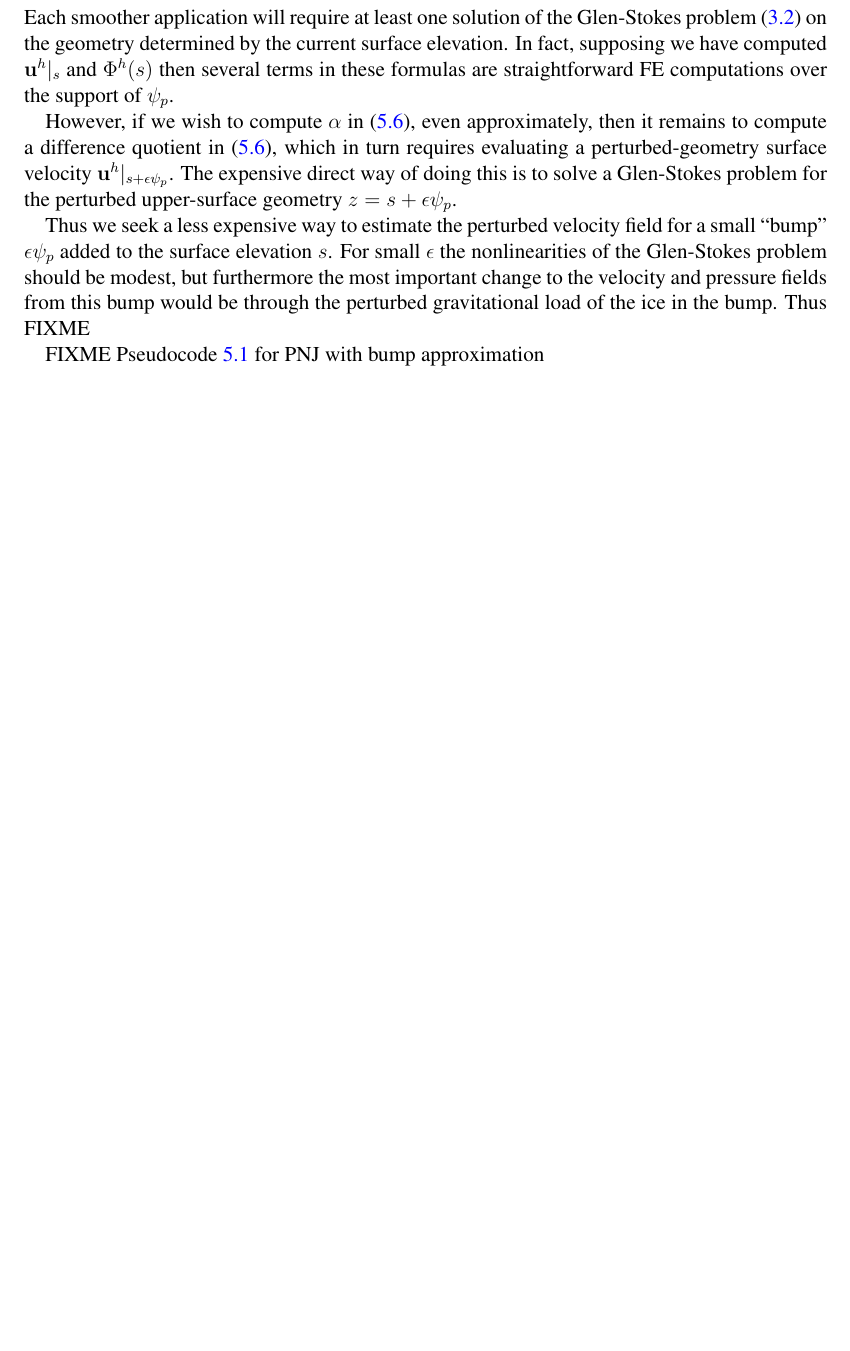
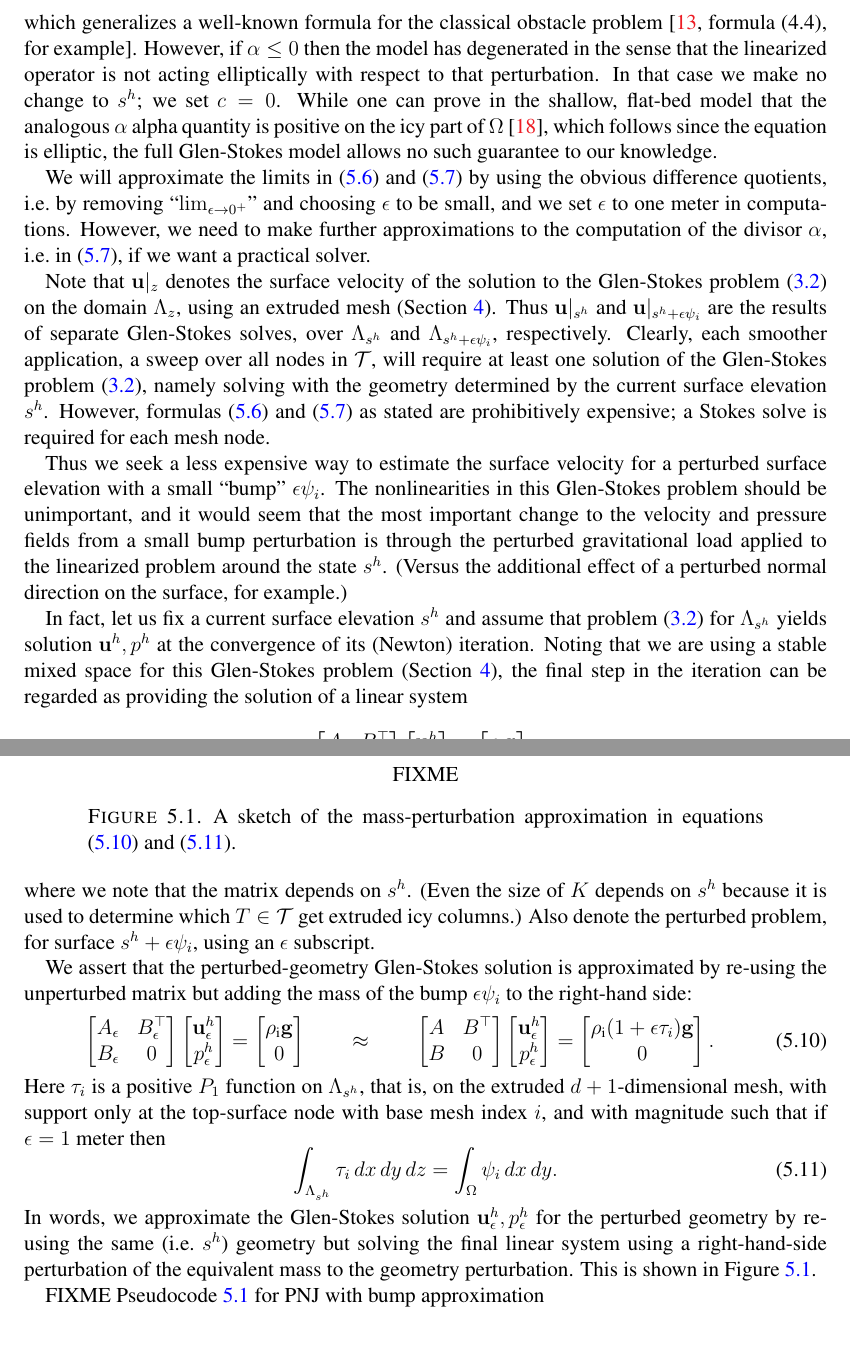
Before and after one commit to bueler/multilevel-stokes-geometry, a LaTeX paper (paper/msg.tex): part of page 12 of 15 before the commit and two parts of pages 12 and 13 of 16 after it, the two joined at a grey line, cut at the place of the change, the shorter picture padded with empty space. Compiled offline with pdfLaTeX.

Commit message:
Edits on smoother text.

```diff
--- a/paper/msg.tex
+++ b/paper/msg.tex
@@ -390,4 +396,2 @@ where
 \end{align}
-Each smoother application will require at least one solution of the Glen-Stokes problem \eqref{eq:glenstokesweak} on the geometry determined by the current surface elevation.  In fact, supposing we have computed $\bu^h|_s$ and $\Phi^h(s)$ then several terms in these formulas are straightforward FE computations over the support of $\psi_p$.
 
-However, if we wish to compute $\alpha$ in \eqref{eq:fepointwisealpha}, even approximately, then it remains to compute a difference quotient in \eqref{eq:fepointwisealpha}, which in turn requires evaluating a perturbed-geometry surface velocity $\bu^h|_{s+\eps \psi_p}$.  The expensive direct way of doing this is to solve a Glen-Stokes problem for the perturbed upper-surface geometry $z=s + \eps \psi_p$.
@@ -394,5 +402,45 @@ However, if we wish to compute $\alpha$ in \eqref{eq:fepointwisealpha}, even app
+which generalizes a well-known formula for the classical obstacle problem \cite[formula (4.4), for example]{GraeserKornhuber2009}.  However, if $\alpha\le 0$ then the model has degenerated in the sense that the linearized operator is not acting elliptically with respect to that perturbation.  In that case we make no change to $s^h$; we set $c=0$.  While one can prove in the shallow, flat-bed model that the analogous $\alpha$ alpha quantity is positive on the icy part of $\Omega$ \cite{JouvetBueler2012}, which follows since the equation is elliptic, the full Glen-Stokes model allows no such guarantee to our knowledge.
 
-Thus we seek a less expensive way to estimate the perturbed velocity field for a small ``bump'' $\eps\psi_p$ added to the surface elevation $s$.  For small $\eps$ the nonlinearities of the Glen-Stokes problem should be modest, but furthermore the most important change to the velocity and pressure fields from this bump would be through the perturbed gravitational load of the ice in the bump.  Thus FIXME
+We will approximate the limits in \eqref{eq:rhozero} and \eqref{eq:rholocalderiv} by using the obvious difference quotients, i.e.~by removing ``$\lim_{\eps\to 0^+}$'' and choosing $\eps$ to be small, and we set $\eps$ to one meter in computations.  However, we need to make further approximations to the computation of the divisor $\alpha$, i.e.~in \eqref{eq:rholocalderiv}, if we want a practical solver.
+
+Note that $\bu|_{z}$ denotes the surface velocity of the solution to the Glen-Stokes problem \eqref{eq:glenstokesweak} on the domain $\Lambda_{z}$, using an extruded mesh (Section \ref{sec:fe}).  Thus $\bu|_{s^h}$ and $\bu|_{s^h+\eps\psi_i}$ are the results of separate Glen-Stokes solves, over $\Lambda_{s^h}$ and $\Lambda_{s^h+\eps\psi_i}$, respectively.  Clearly, each smoother application, a sweep over all nodes in $\mathcal{T}$, will require at least one solution of the Glen-Stokes problem \eqref{eq:glenstokesweak}, namely solving with the geometry determined by the current surface elevation $s^h$.  However, formulas \eqref{eq:rhozero} and \eqref{eq:rholocalderiv} as stated are prohibitively expensive; a Stokes solve is required  for each mesh node.
+
+Thus we seek a less expensive way to estimate the surface velocity for a perturbed surface elevation with a small ``bump'' $\eps\psi_i$.  The nonlinearities in this Glen-Stokes problem should be unimportant, and it would seem that the most important change to the velocity and pressure fields from a small bump perturbation is through the perturbed gravitational load applied to the linearized problem around the state $s^h$.  (Versus the additional effect of a perturbed normal direction on the surface, for example.)
+
+In fact, let us fix a current surface elevation $s^h$ and assume that problem \eqref{eq:glenstokesweak} for $\Lambda_{s^h}$ yields solution $\bu^h,p^h$ at the convergence of its (Newton) iteration.  Noting that we are using a stable mixed space for this Glen-Stokes problem (Section \ref{sec:fe}), the final step in the iteration can be regarded as providing the solution of a linear system
+\begin{equation}
+    \begin{bmatrix} A & B^\top \\
+                    B & 0      \end{bmatrix}
+    \begin{bmatrix} \bu^h \\ p^h \end{bmatrix}
+    = \begin{bmatrix} \rhoi \bg \\ 0 \end{bmatrix}.  \label{eq:system}
+\end{equation}
+where we note that the matrix depends on $s^h$.  (Even the size of $K$ depends on $s^h$ because it is used to determine which $T\in\mathcal{T}$ get extruded icy columns.)  Also denote the perturbed problem, for surface $s^h + \eps \psi_i$, using an $\eps$ subscript.
+
+We assert that the perturbed-geometry Glen-Stokes solution is approximated by re-using the unperturbed matrix but adding the mass of the bump $\eps \psi_i$ to the right-hand side:
+\begin{equation}
+\begin{bmatrix} A_\eps & B_\eps^\top \\
+                B_\eps & 0      \end{bmatrix}
+\begin{bmatrix} \bu_\eps^h \\ p_\eps^h \end{bmatrix}
+    = \begin{bmatrix} \rhoi \bg \\ 0 \end{bmatrix}
+\qquad \approx \qquad
+\begin{bmatrix} A & B^\top \\
+                B & 0      \end{bmatrix}
+\begin{bmatrix} \bu_\eps^h \\ p_\eps^h \end{bmatrix}
+    = \begin{bmatrix}  \rhoi (1 + \eps \tau_i)\bg  \\ 0 \end{bmatrix}.  \label{eq:systemmassanalogy}
+\end{equation}
+Here $\tau_i$ is a positive $P_1$ function on $\Lambda_{s^h}$, that is, on the extruded $d+1$-dimensional mesh, with support only at the top-surface node with base mesh index $i$, and with magnitude such that if $\eps=1$ meter then
+\begin{equation}
+  \int_{\Lambda_{s^h}} \tau_i\,dx\,dy\,dz = \int_\Omega \psi_i\,dx\,dy . \label{eq:massanalogy}
+\end{equation}
+In words, we approximate the Glen-Stokes solution $\bu_\eps^h,p_\eps^h$ for the perturbed geometry by re-using the same (i.e.~$s^h$) geometry but solving the final linear system using a right-hand-side perturbation of the equivalent mass to the geometry perturbation.  This is shown in Figure \ref{fig:massanalogy}.
+
+\begin{figure}[t]
+\begin{center}
+FIXME %\includegraphics[width=\textwidth]{genfigs/extruded.pdf}
+\end{center}
+\caption{A sketch of the mass-perturbation approximation in equations \eqref{eq:systemmassanalogy} and \eqref{eq:massanalogy}.}
+\label{fig:massanalogy}
+\end{figure}
 
 FIXME Pseudocode \ref{pc:pnj} for PNJ with bump approximation
 
```
Also changed, not shown: paper/msg.tex (60 more changed lines).
